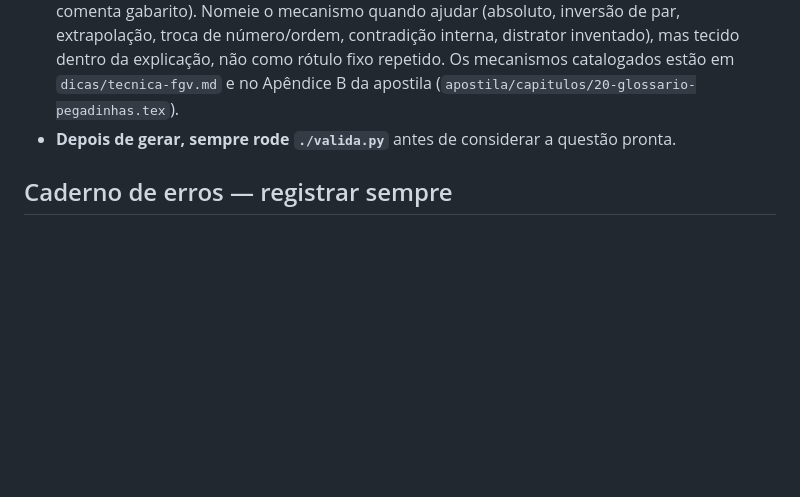
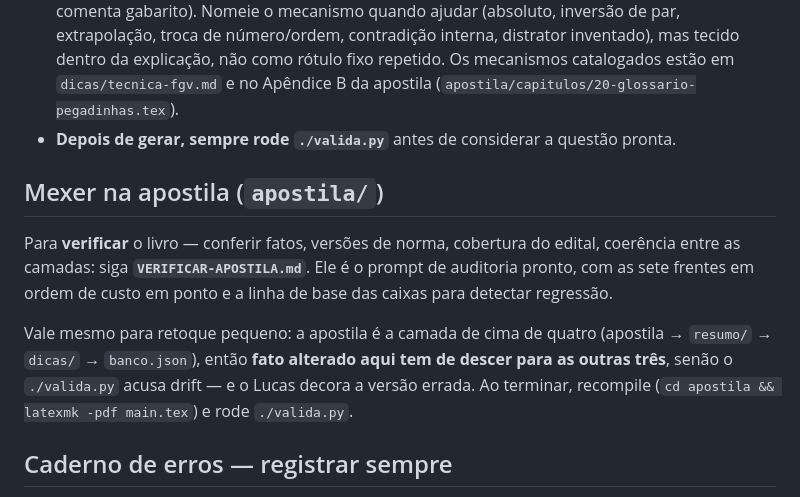
Before and after one commit to bagscul/dataprev, a Markdown page: CLAUDE.md, the part around the change. GitHub-like rendering; blank space fills up the shorter version.

```diff
--- a/CLAUDE.md
+++ b/CLAUDE.md
@@ -58,6 +58,19 @@ resultado de já ter testado os dois estilos neste repositório):
 - **Depois de gerar, sempre rode `./valida.py`** antes de considerar a
   questão pronta.
 
+## Mexer na apostila (`apostila/`)
+
+Para **verificar** o livro — conferir fatos, versões de norma, cobertura do
+edital, coerência entre as camadas: siga **`VERIFICAR-APOSTILA.md`**. Ele é o
+prompt de auditoria pronto, com as sete frentes em ordem de custo em ponto e a
+linha de base das caixas para detectar regressão.
+
+Vale mesmo para retoque pequeno: a apostila é a camada de cima de quatro
+(apostila → `resumo/` → `dicas/` → `banco.json`), então **fato alterado aqui
+tem de descer para as outras três**, senão o `./valida.py` acusa drift — e o
+Lucas decora a versão errada. Ao terminar, recompile
+(`cd apostila && latexmk -pdf main.tex`) e rode `./valida.py`.
+
 ## Caderno de erros — registrar sempre
 
 Depois de explicar, **sempre** proponha (ou já edite direto, se o bloco for
```
Also changed, not shown: VERIFICAR-APOSTILA.md (added, +130 -0 lines).
